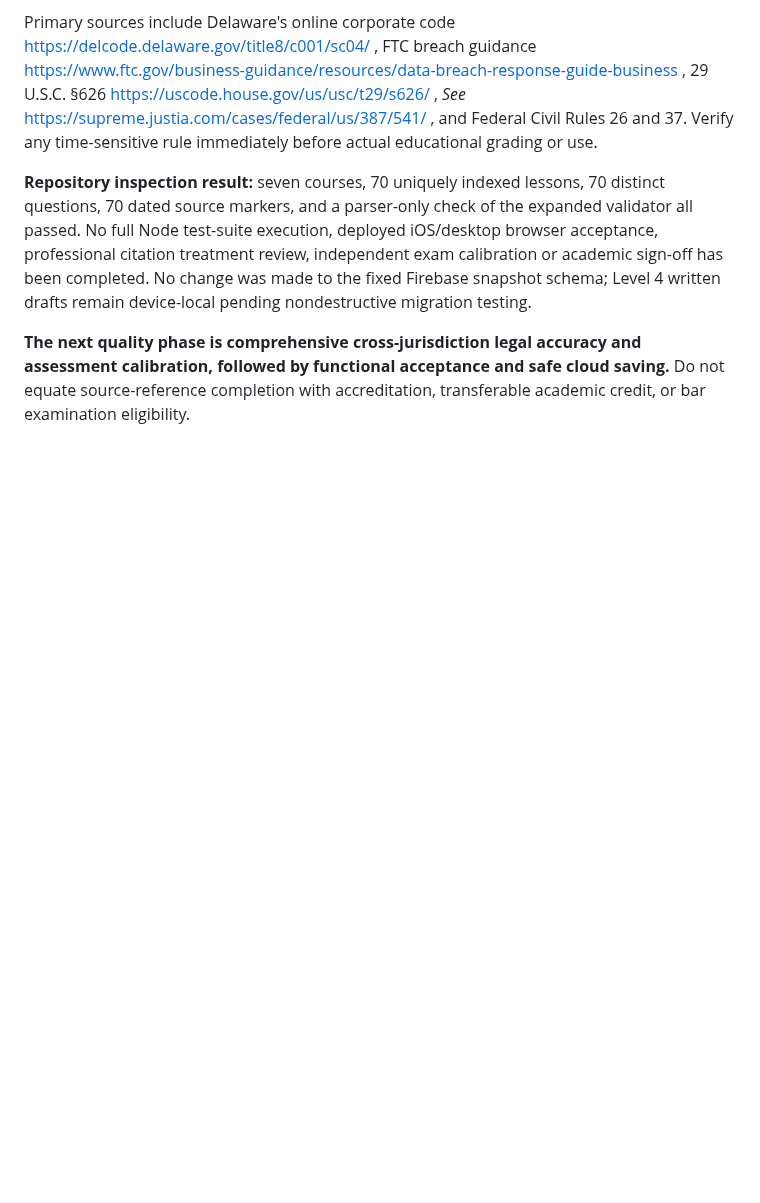
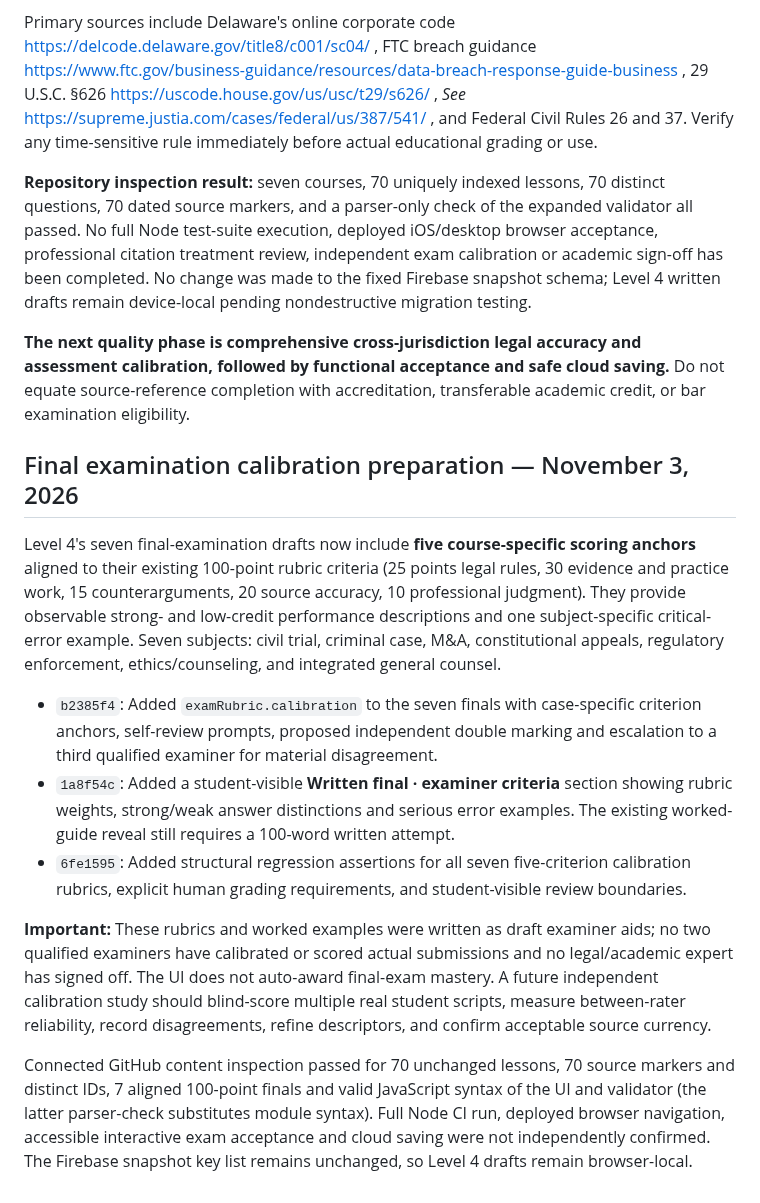
Before and after one commit to gcfd8hy5mb-ai/law-academy, a Markdown page: docs/LEVEL4_CURRICULUM_PLAN.md, the part around the change. GitHub-like rendering; blank space fills up the shorter version.

Commit message:
Document calibrated Level 4 final rubric drafts and uncompleted independent grading

```diff
--- a/docs/LEVEL4_CURRICULUM_PLAN.md
+++ b/docs/LEVEL4_CURRICULUM_PLAN.md
@@ -223,3 +223,15 @@ Primary sources include Delaware's online corporate code https://delcode.delawar
 **Repository inspection result:** seven courses, 70 uniquely indexed lessons, 70 distinct questions, 70 dated source markers, and a parser-only check of the expanded validator all passed. No full Node test-suite execution, deployed iOS/desktop browser acceptance, professional citation treatment review, independent exam calibration or academic sign-off has been completed. No change was made to the fixed Firebase snapshot schema; Level 4 written drafts remain device-local pending nondestructive migration testing.
 
 **The next quality phase is comprehensive cross-jurisdiction legal accuracy and assessment calibration, followed by functional acceptance and safe cloud saving.** Do not equate source-reference completion with accreditation, transferable academic credit, or bar examination eligibility.
+
+## Final examination calibration preparation — November 3, 2026
+
+Level 4's seven final-examination drafts now include **five course-specific scoring anchors** aligned to their existing 100-point rubric criteria (25 points legal rules, 30 evidence and practice work, 15 counterarguments, 20 source accuracy, 10 professional judgment). They provide observable strong- and low-credit performance descriptions and one subject-specific critical-error example. Seven subjects: civil trial, criminal case, M&A, constitutional appeals, regulatory enforcement, ethics/counseling, and integrated general counsel.
+
+- `b2385f4`: Added `examRubric.calibration` to the seven finals with case-specific criterion anchors, self-review prompts, proposed independent double marking and escalation to a third qualified examiner for material disagreement.
+- `1a8f54c`: Added a student-visible **Written final · examiner criteria** section showing rubric weights, strong/weak answer distinctions and serious error examples. The existing worked-guide reveal still requires a 100-word written attempt.
+- `6fe1595`: Added structural regression assertions for all seven five-criterion calibration rubrics, explicit human grading requirements, and student-visible review boundaries.
+
+**Important:** These rubrics and worked examples were written as draft examiner aids; no two qualified examiners have calibrated or scored actual submissions and no legal/academic expert has signed off. The UI does not auto-award final-exam mastery. A future independent calibration study should blind-score multiple real student scripts, measure between-rater reliability, record disagreements, refine descriptors, and confirm acceptable source currency.
+
+Connected GitHub content inspection passed for 70 unchanged lessons, 70 source markers and distinct IDs, 7 aligned 100-point finals and valid JavaScript syntax of the UI and validator (the latter parser-check substitutes module syntax). Full Node CI run, deployed browser navigation, accessible interactive exam acceptance and cloud saving were not independently confirmed. The Firebase snapshot key list remains unchanged, so Level 4 drafts remain browser-local.
```
